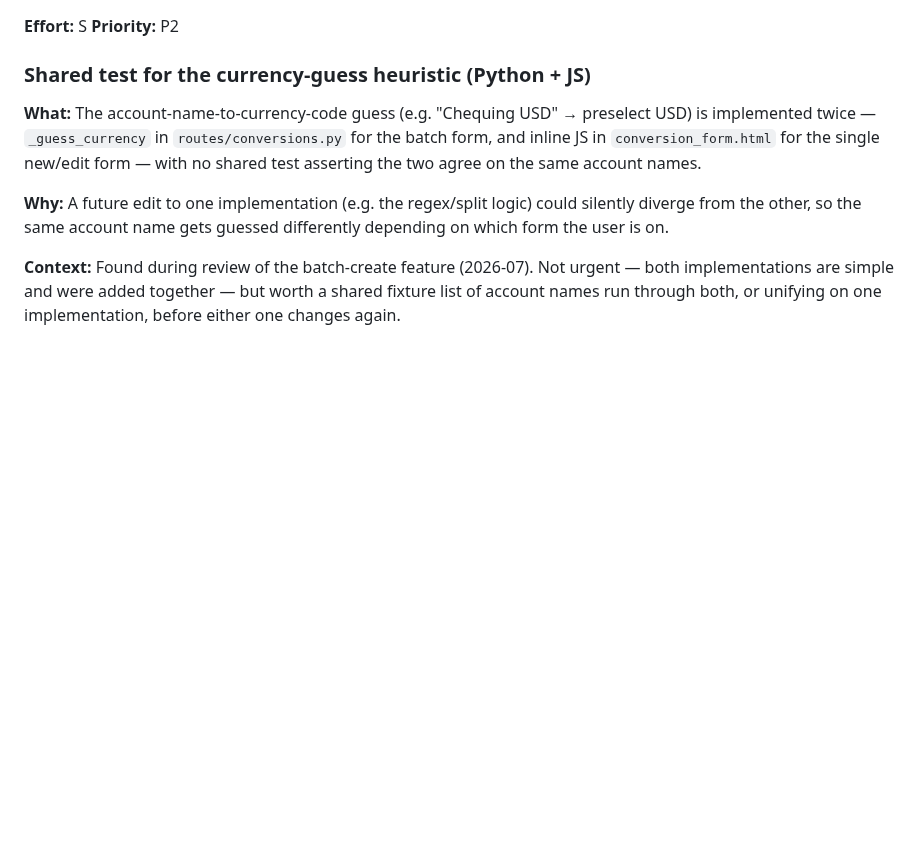
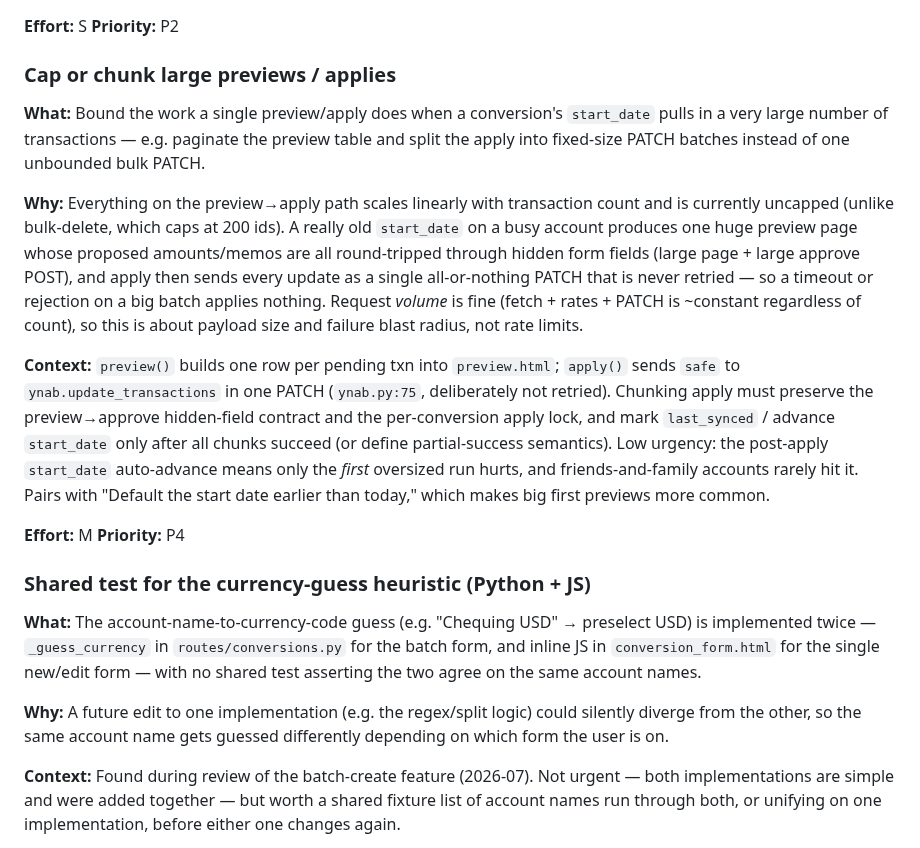
Before and after one commit to dgrant/YNAB-currency-converter, a Markdown page: TODOS.md, the part around the change. Rendered like a GitHub page; blank space fills up the shorter version.

Commit message:
docs(todos): add low-priority TODO to cap/chunk large previews and applies
Co-Authored-By: Claude Opus 4.8 <noreply@anthropic.com>
Claude-Session: https://claude.ai/code/session_01DqSUF6a83KW7iMGr6fmnyc

```diff
--- a/TODOS.md
+++ b/TODOS.md
@@ -224,6 +224,36 @@ rows are already dropped rather than failing the whole batch.
 
 **Effort:** S
 **Priority:** P2
+
+### Cap or chunk large previews / applies
+
+**What:** Bound the work a single preview/apply does when a conversion's
+`start_date` pulls in a very large number of transactions — e.g. paginate
+the preview table and split the apply into fixed-size PATCH batches instead
+of one unbounded bulk PATCH.
+
+**Why:** Everything on the preview→apply path scales linearly with
+transaction count and is currently uncapped (unlike bulk-delete, which caps
+at 200 ids). A really old `start_date` on a busy account produces one huge
+preview page whose proposed amounts/memos are all round-tripped through
+hidden form fields (large page + large approve POST), and apply then sends
+every update as a single all-or-nothing PATCH that is never retried — so a
+timeout or rejection on a big batch applies nothing. Request *volume* is
+fine (fetch + rates + PATCH is ~constant regardless of count), so this is
+about payload size and failure blast radius, not rate limits.
+
+**Context:** `preview()` builds one row per pending txn into `preview.html`;
+`apply()` sends `safe` to `ynab.update_transactions` in one PATCH
+(`ynab.py:75`, deliberately not retried). Chunking apply must preserve the
+preview→approve hidden-field contract and the per-conversion apply lock,
+and mark `last_synced` / advance `start_date` only after all chunks
+succeed (or define partial-success semantics). Low urgency: the post-apply
+`start_date` auto-advance means only the *first* oversized run hurts, and
+friends-and-family accounts rarely hit it. Pairs with "Default the start
+date earlier than today," which makes big first previews more common.
+
+**Effort:** M
+**Priority:** P4
 
 ### Shared test for the currency-guess heuristic (Python + JS)
 
```
